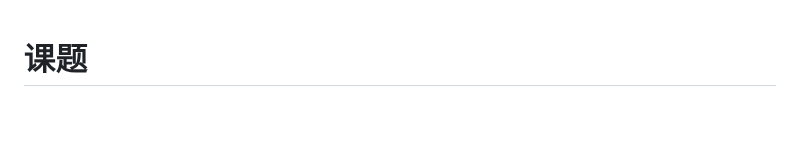
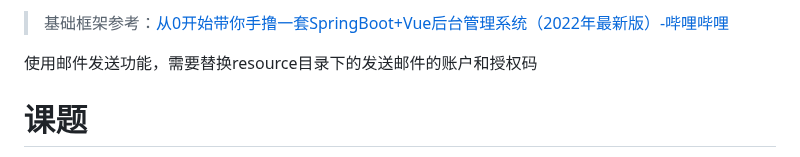
Before and after one commit to ZDaneel/join-together-system, a Markdown page: README.md, the part around the change. GitHub-like rendering; blank space fills up the shorter version.

Commit message:
📃 docs(readme): 添加参考视频和启动说明

```diff
--- a/README.md
+++ b/README.md
@@ -1,3 +1,7 @@
+> 基础框架参考：[从0开始带你手撸一套SpringBoot+Vue后台管理系统（2022年最新版）-哔哩哔哩]( https://b23.tv/4Y7K0qd)
+
+使用邮件发送功能，需要替换resource目录下的发送邮件的账户和授权码
+
 # 课题
 
 拼团--团队活动AA 制，软件项目的基本功能要求如下：
```
